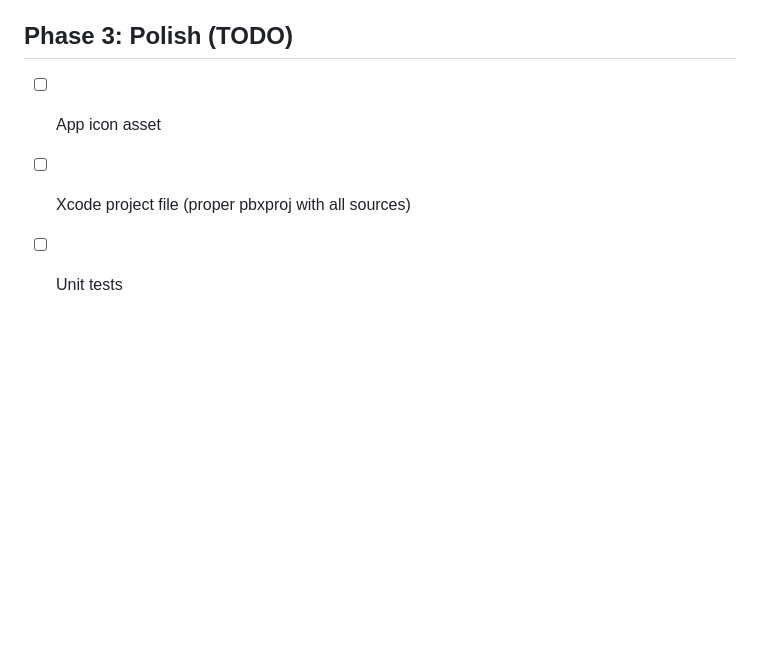
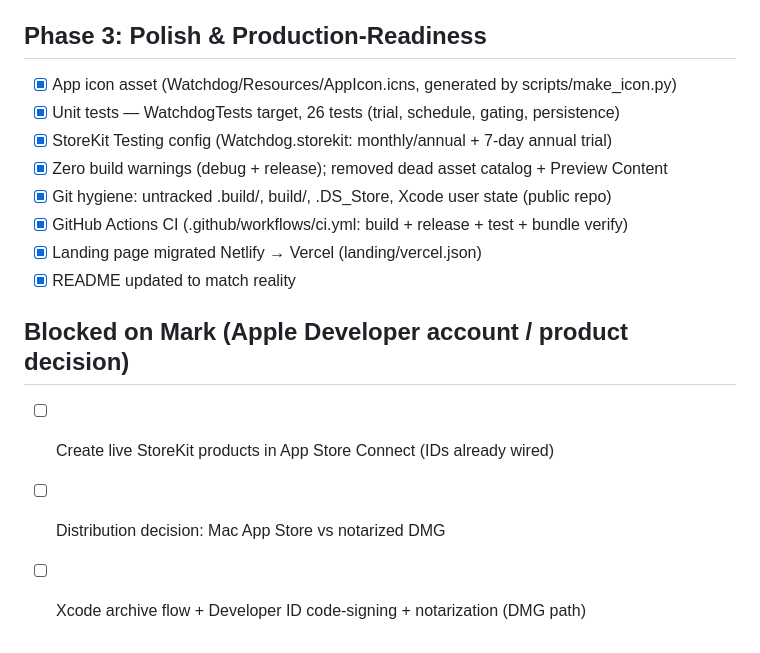
Before and after one commit to markksantos/watchdog, a Markdown page: tasks/todo.md, the part around the change. Rendered like a GitHub page; blank space fills up the shorter version.

Commit message:
Add overnight worklog and update Phase 3 progress tracker
Co-Authored-By: Claude Opus 4.8 <noreply@anthropic.com>

```diff
--- a/tasks/todo.md
+++ b/tasks/todo.md
@@ -65,7 +65,17 @@
 - [x] `swift build` passes (zero errors)
 - [ ] Runtime verification (manual testing needed)
 
-## Phase 3: Polish (TODO)
-- [ ] App icon asset
-- [ ] Xcode project file (proper pbxproj with all sources)
-- [ ] Unit tests
+## Phase 3: Polish & Production-Readiness
+- [x] App icon asset (Watchdog/Resources/AppIcon.icns, generated by scripts/make_icon.py)
+- [x] Unit tests — WatchdogTests target, 26 tests (trial, schedule, gating, persistence)
+- [x] StoreKit Testing config (Watchdog.storekit: monthly/annual + 7-day annual trial)
+- [x] Zero build warnings (debug + release); removed dead asset catalog + Preview Content
+- [x] Git hygiene: untracked .build/, build/, .DS_Store, Xcode user state (public repo)
+- [x] GitHub Actions CI (.github/workflows/ci.yml: build + release + test + bundle verify)
+- [x] Landing page migrated Netlify → Vercel (landing/vercel.json)
+- [x] README updated to match reality
+
+## Blocked on Mark (Apple Developer account / product decision)
+- [ ] Create live StoreKit products in App Store Connect (IDs already wired)
+- [ ] Distribution decision: Mac App Store vs notarized DMG
+- [ ] Xcode archive flow + Developer ID code-signing + notarization (DMG path)
```
Also changed, not shown: OVERNIGHT_WORKLOG.md (added, +166 -0 lines).
